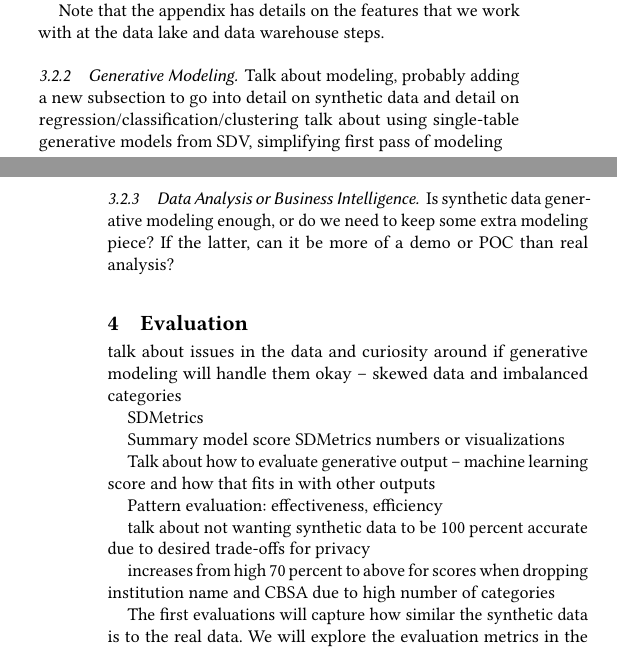
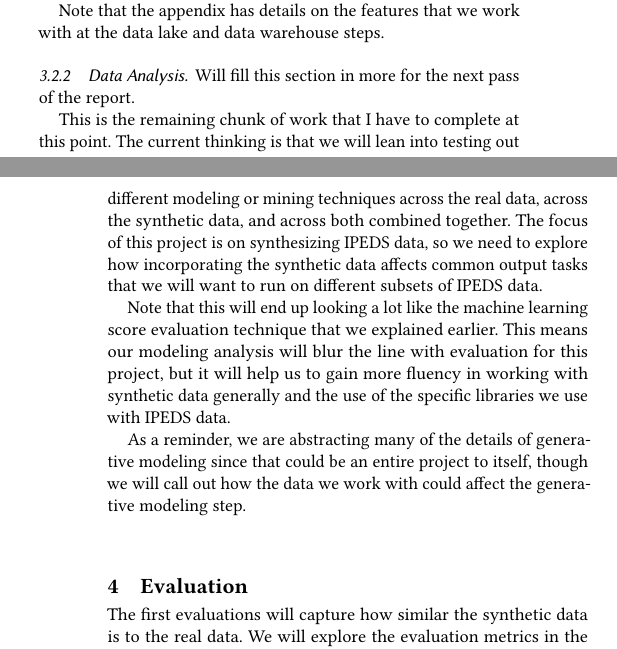
Before and after one commit to jhleakakos/msds-data-mining-project, a LaTeX paper (artifacts/report/msds_data_mining_project_report.tex): two parts of the columns of pages 5 and 6 of 9, joined at a grey line, cut so that both start at the same text. Compiled offline with pdfLaTeX.

Commit message:
adjust evaluation section in report

```diff
--- a/artifacts/report/msds_data_mining_project_report.tex
+++ b/artifacts/report/msds_data_mining_project_report.tex
@@ -178,33 +178,13 @@
 
         Note that the appendix has details on the features that we work with at the data lake and data warehouse steps.
 
-    \subsubsection{Generative Modeling}
+    \subsubsection{Data Analysis}
+        Will fill this section in more for the next pass of the report.
 
-    Talk about modeling, probably adding a new subsection to go into detail on synthetic data and detail on regression/classification/clustering
-    talk about using single-table generative models from SDV, simplifying first pass of modeling
+        This is the remaining chunk of work that I have to complete at this point. The current thinking is that we will lean into testing out different modeling or mining techniques across the real data, across the synthetic data, and across both combined together. The focus of this project is on synthesizing IPEDS data, so we need to explore how incorporating the synthetic data affects common output tasks that we will want to run on different subsets of IPEDS data.
 
+        Note that this will end up looking a lot like the machine learning score evaluation technique that we explained earlier. This means our modeling analysis will blur the line with evaluation for this project, but it will help us to gain more fluency in working with synthetic data generally and the use of the specific libraries we use with IPEDS data.
 
-
-    \subsubsection{Data Analysis or Business Intelligence}
-
-    Is synthetic data generative modeling enough, or do we need to keep some extra modeling piece? If the latter, can it be more of a demo or POC than real analysis?
-
-
+        As a reminder, we are abstracting many of the details of generative modeling since that could be an entire project to itself, though we will call out how the data we work with could affect the generative modeling step.
 
 \section{Evaluation}
-
-
-    talk about issues in the data and curiosity around if generative modeling will handle them okay -- skewed data and imbalanced categories
-
-    SDMetrics
-
-    Summary model score
-    SDMetrics numbers or visualizations
-
-    Talk about how to evaluate generative output -- machine learning score and how that fits in with other outputs
-
-    Pattern evaluation: effectiveness, efficiency
-
-    talk about not wanting synthetic data to be 100 percent accurate due to desired trade-offs for privacy
-
-    increases from high 70 percent to above for scores when dropping institution name and CBSA due to high number of categories
@@ -223 +198,2 @@
 
+    Moving on from synthetic data, my main intention is to build regression models on total enrollment and completion numbers per institution. I am curious to see which descriptive features help the most in predicting enrollments and completions. This would be a supervised regression task that we have built the warehouse and modeling dataset around. We can use metrics like mean squared error (MSE) or adjusted r-squared ($R^2_a$) to measure these regression models. These evaluations give us firm numbers we can use to determine how well our modeling is doing. We can compare across the three different groups of input data to see how well the synthetic data is doing, and we can focus on the modeling for the real data to see if we can glean insights out of the IPEDS data.
@@ -225,7 +200,5 @@
 
-    That said, I am actually more intrigued by seeing what we can find with unsupervised learning. Admittedly, the outputs for unsupervised learning can be more difficult to work with, especially at this early stage. Clustering is the first unsupervised modeling that comes to mind. I often think of clustering as a much more advanced version of EDA. We are not really sure what patterns exist in the data, so we supercharge standard EDA and see what patterns we uncover when leveraging machine learning. But we do not have a clean evaluation metric with clustering. We will need to interactively explore the clustering outputs, at least at first. At some point, we can determine a set number of clusters and pivot the clustering into a classification approach, but the more interesting piece here for me is the clustering itself.
-
-    I am on the fence about leaning more into the synthetic data approach in which we would spend a lot more time evaluating the quality of the synthetic data. With synthetic data, I still would like to test out one of the analytical pieces at the end of the pipeline, but maybe we stick to something simpler like a clearer classification problem. If we instead drop synthetic data, then we have more room to tackle something like unsupervised learning and the complexity inherent in it.
+    I am not sure yet if we will include unsupervised learning techniques. Admittedly, the outputs for unsupervised learning can be more difficult to work with. Clustering is the first unsupervised modeling that comes to mind. I often think of clustering as a much more advanced version of EDA. We are not really sure what patterns exist in the data, so we supercharge standard EDA and see what patterns we uncover when leveraging machine learning. But we do not have a clean evaluation metric with clustering. We will need to interactively explore the clustering outputs, at least at first. At some point, we can determine a set number of clusters and pivot the clustering into a classification approach, but the more interesting piece here for me is the clustering itself.
 
     While I feel like there are loads of evaluative methods to explore, I am also interested in looking at some of the algorithms from the second data mining course. I have leveraged things like similarity scores in other projects, but I have not experimented with, for instance, FP growth, and it would be interesting to possibly pick a brand new algorithm to plop at the end of the pipeline and figure out what it means to evaluate that algorithm and what it reveals to us. But, similar to with unsupervised learning, my desire to explore synthetic data may mean leaving out some of the new algorithms from the second course for now. This would be an area to explore more in the next iteration of the project though.
 
```
Also changed, not shown: artifacts/report/msds_data_mining_project_report.tex (8 more changed lines).
